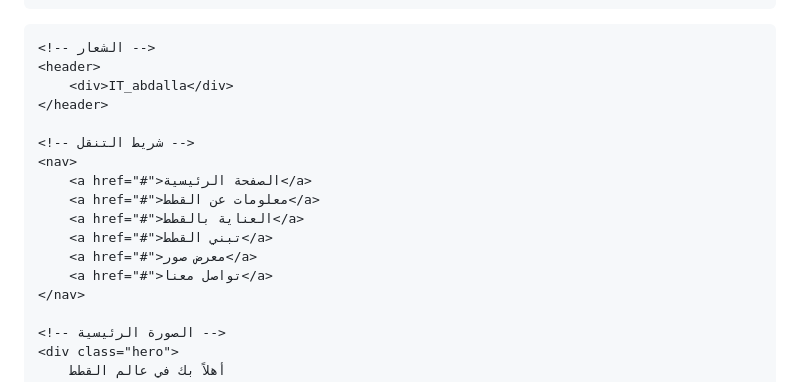
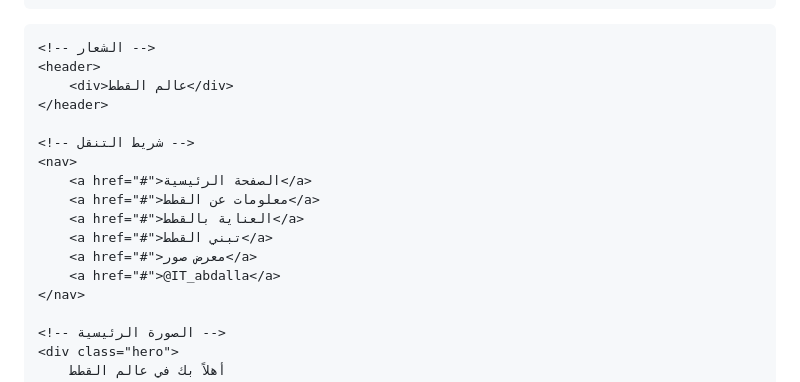
Before and after one commit to cat322/cats, a Markdown page: README.md, the part around the change. Rendered like a GitHub page.

```diff
--- a/README.md
+++ b/README.md
@@ -111,7 +111,7 @@
 
     <!-- الشعار -->
     <header>
-        <div>IT_abdalla</div>
+        <div>عالم القطط</div>
     </header>
 
     <!-- شريط التنقل -->
@@ -121,7 +121,7 @@
         <a href="#">العناية بالقطط</a>
         <a href="#">تبني القطط</a>
         <a href="#">معرض صور</a>
-        <a href="#">تواصل معنا</a>
+        <a href="#">@IT_abdalla</a>
     </nav>
 
     <!-- الصورة الرئيسية -->
```
